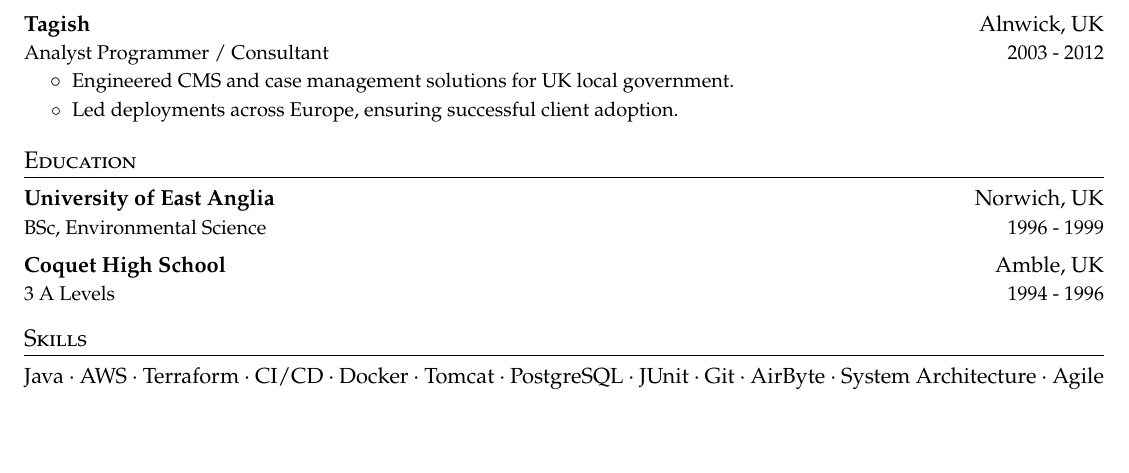
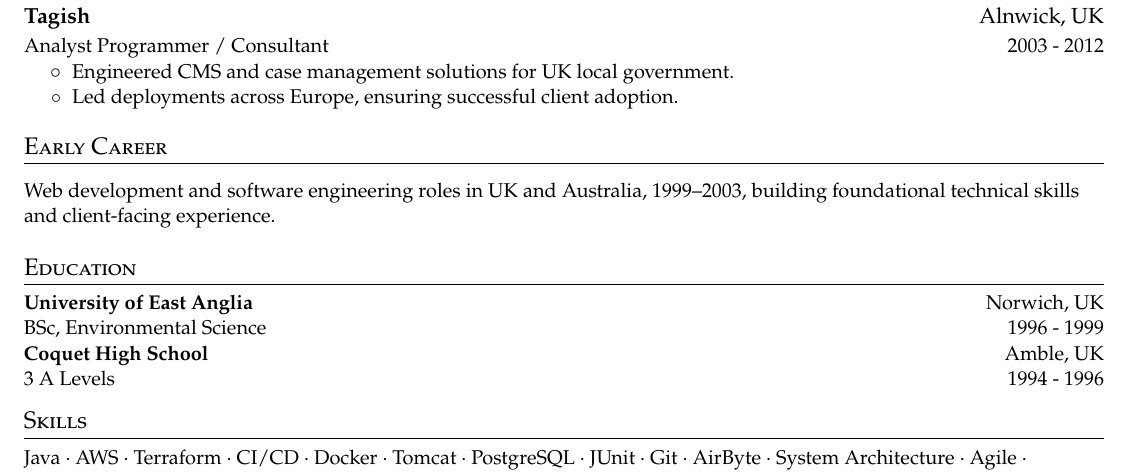
Before and after one commit to atmcq/resume, a LaTeX document (main.tex): part of the page, cut so that both start at the same text, the shorter picture padded with empty space. Compiled offline with pdfLaTeX.

Commit message:
Added early career

```diff
--- a/main.tex
+++ b/main.tex
@@ -146,6 +146,9 @@
   \cvitemend
 \cvheadingend
 
+\section{Early Career}
+\cvitem{Web development and software engineering roles in UK and Australia, 1999–2003, building foundational technical skills and client-facing experience.}
+
 \section{Education}
 \cvheadingstart
   \cvheading
```
